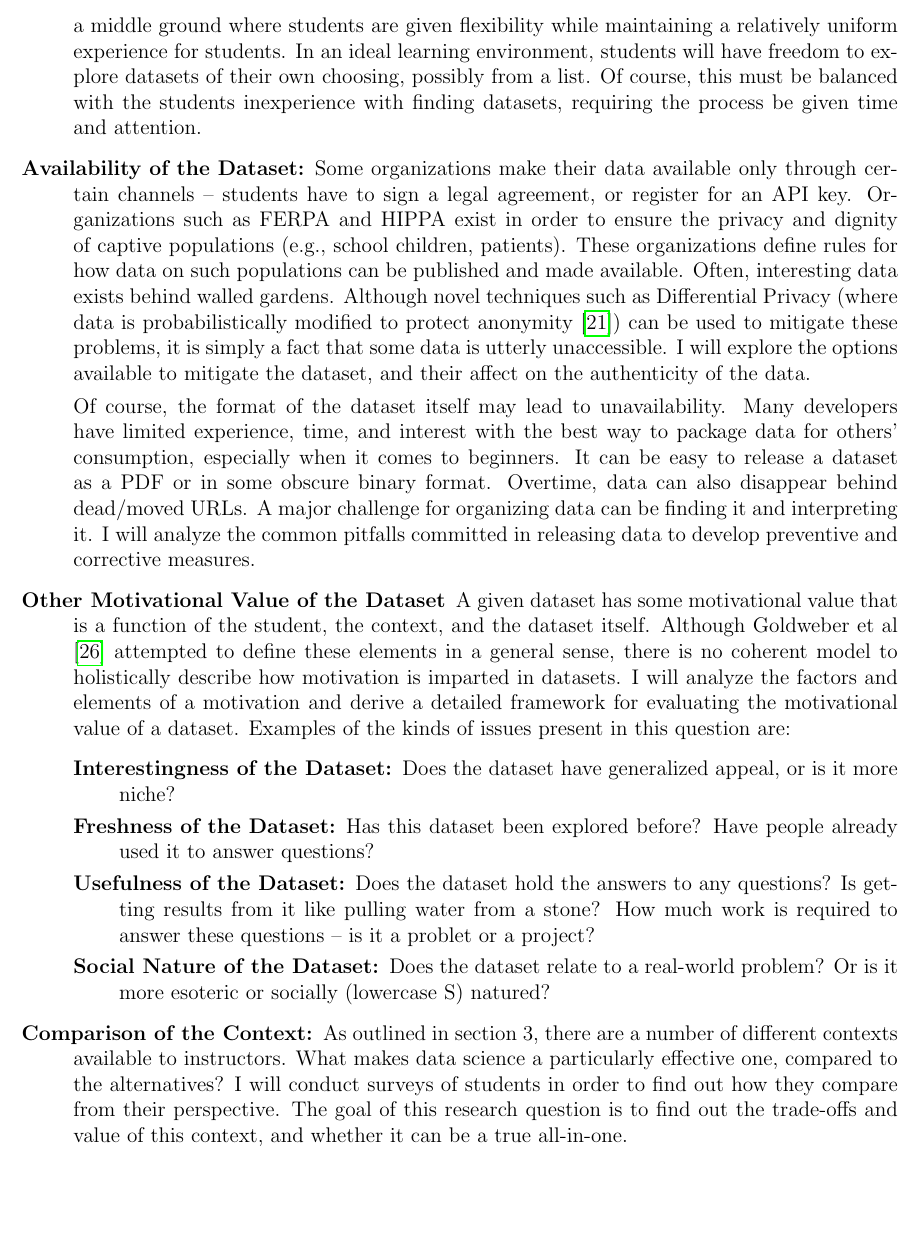
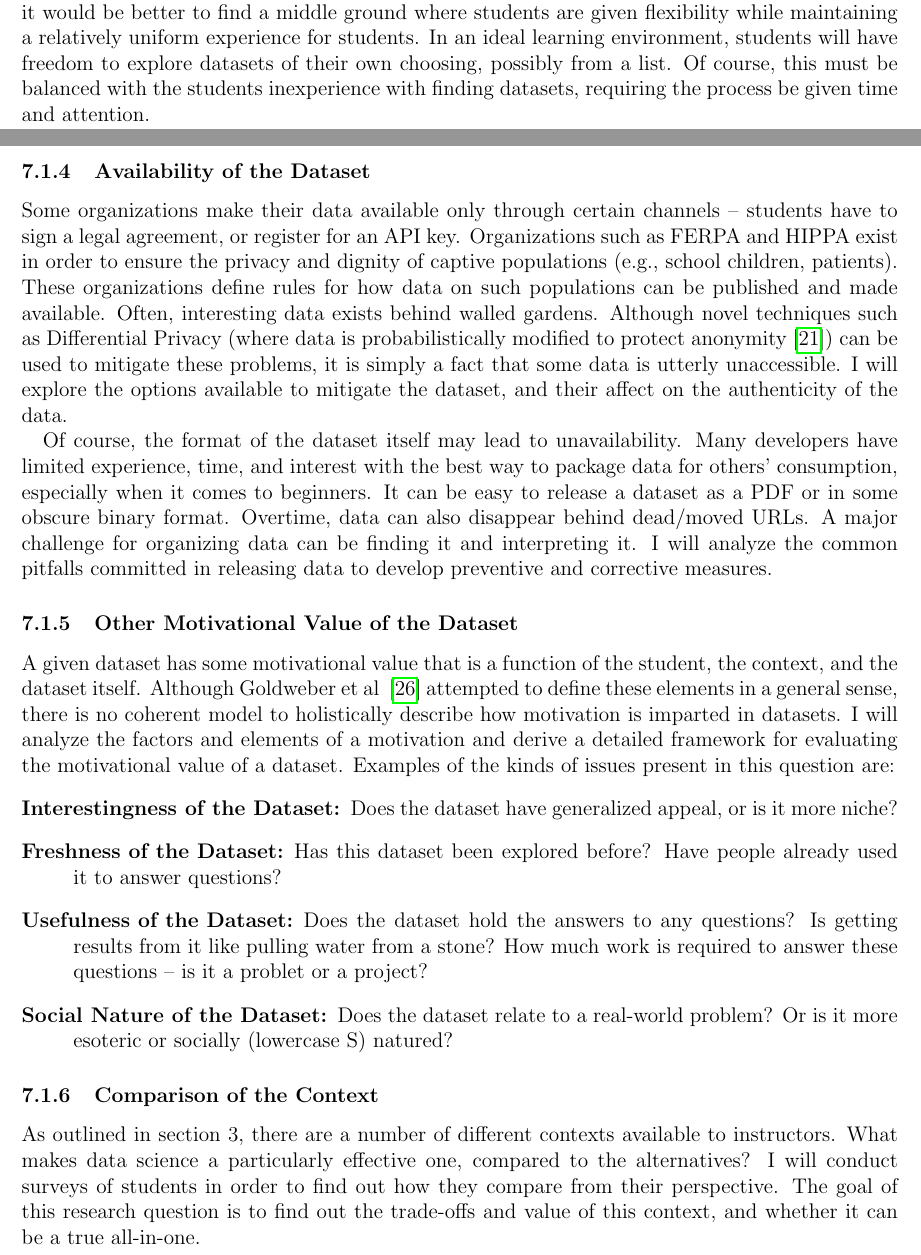
Before and after one commit to acbart/prelim, a LaTeX document (prelim/main.tex, which reads prelim/sections/6_technology.tex): part of page 30 of 43 before the commit and two parts of pages 29 and 30 of 43 after it, the two joined at a grey line, cut so that both start at the same text, the shorter picture padded with empty space. Compiled offline with pdfLaTeX.

Commit message:
Refactored list into subsubsections

```diff
--- a/prelim/sections/6_technology.tex
+++ b/prelim/sections/6_technology.tex
@@ -176,17 +181,22 @@ Instead, it would be better to find a middle ground where students are given fle
 In an ideal learning environment, students will have freedom to explore datasets of their own choosing, possibly from a list.
 Of course, this must be balanced with the students inexperience with finding datasets, requiring the process be given time and attention.
 
-	\item[Availability of the Dataset:] Some organizations make their data available only through certain channels -- students have to sign a legal agreement, or register for an API key. Organizations such as FERPA and HIPPA exist in order to ensure the privacy and dignity of captive populations (e.g., school children, patients). These organizations define rules for how data on such populations can be published and made available. Often, interesting data exists behind walled gardens. Although novel techniques such as Differential Privacy (where data is probabilistically modified to protect anonymity~\cite{dwork2011differential}) can be used to mitigate these problems, it is simply a fact that some data is utterly unaccessible. I will explore the options available to mitigate the dataset, and their affect on the authenticity of the data.
+\subsubsection{Availability of the Dataset}
+
+Some organizations make their data available only through certain channels -- students have to sign a legal agreement, or register for an API key. Organizations such as FERPA and HIPPA exist in order to ensure the privacy and dignity of captive populations (e.g., school children, patients). These organizations define rules for how data on such populations can be published and made available. Often, interesting data exists behind walled gardens. Although novel techniques such as Differential Privacy (where data is probabilistically modified to protect anonymity~\cite{dwork2011differential}) can be used to mitigate these problems, it is simply a fact that some data is utterly unaccessible. I will explore the options available to mitigate the dataset, and their affect on the authenticity of the data.
 
 	Of course, the format of the dataset itself may lead to unavailability. Many developers have limited experience, time, and interest with the best way to package data for others' consumption, especially when it comes to beginners. It can be easy to release a dataset as a PDF or in some obscure binary format. Overtime, data can also disappear behind dead/moved URLs. A major challenge for organizing data can be finding it and interpreting it. I will analyze the common pitfalls committed in releasing data to develop preventive and corrective measures.
-	\item[Other Motivational Value of the Dataset] A given dataset has some motivational value that is a function of the student, the context, and the dataset itself. Although Goldweber et al ~\cite{SocialGoodinComputingEducation} attempted to define these elements in a general sense, there is no coherent model to holistically describe how motivation is imparted in datasets. I will analyze the factors and elements of a motivation and derive a detailed framework for evaluating the motivational value of a dataset. Examples of the kinds of issues present in this question are:\begin{description}
+
+\subsubsection{Other Motivational Value of the Dataset}
+
+A given dataset has some motivational value that is a function of the student, the context, and the dataset itself. Although Goldweber et al ~\cite{SocialGoodinComputingEducation} attempted to define these elements in a general sense, there is no coherent model to holistically describe how motivation is imparted in datasets. I will analyze the factors and elements of a motivation and derive a detailed framework for evaluating the motivational value of a dataset. Examples of the kinds of issues present in this question are:\begin{description}
 		\item[Interestingness of the Dataset:] Does the dataset have generalized appeal, or is it more niche?
 		\item[Freshness of the Dataset:] Has this dataset been explored before? Have people already used it to answer questions?
 		\item[Usefulness of the Dataset:] Does the dataset hold the answers to any questions? Is getting results from it like pulling water from a stone? How much work is required to answer these questions -- is it a problet or a project?
 		\item[Social Nature of the Dataset:] Does the dataset relate to a real-world problem? Or is it more esoteric or socially (lowercase S) natured?
 	\end{description}
-	\item[Comparison of the Context:] As outlined in section 3, there are a number of different contexts available to instructors. What makes data science a particularly effective one, compared to the alternatives? I will conduct surveys of students in order to find out how they compare from their perspective. The goal of this research question is to find out the trade-offs and value of this context, and whether it can be a true all-in-one.
-\end{description}
+
+\subsubsection{Comparison of the Context} As outlined in section 3, there are a number of different contexts available to instructors. What makes data science a particularly effective one, compared to the alternatives? I will conduct surveys of students in order to find out how they compare from their perspective. The goal of this research question is to find out the trade-offs and value of this context, and whether it can be a true all-in-one.
 
 \begin{figure}[!ht]
 \label{fig-spyder-explorer}
```
Also changed, not shown: prelim/sections/6_technology.tex (13 more changed lines).
